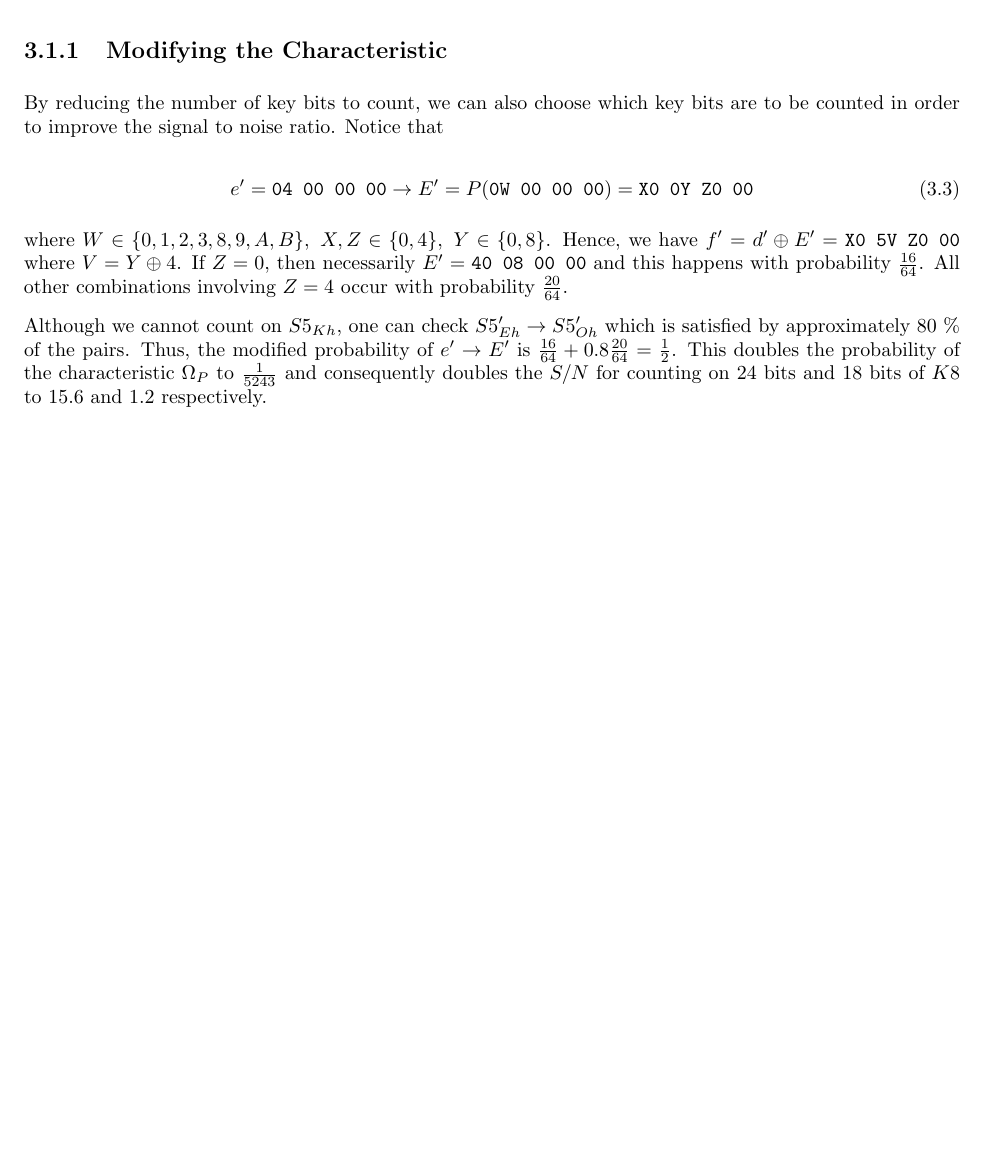
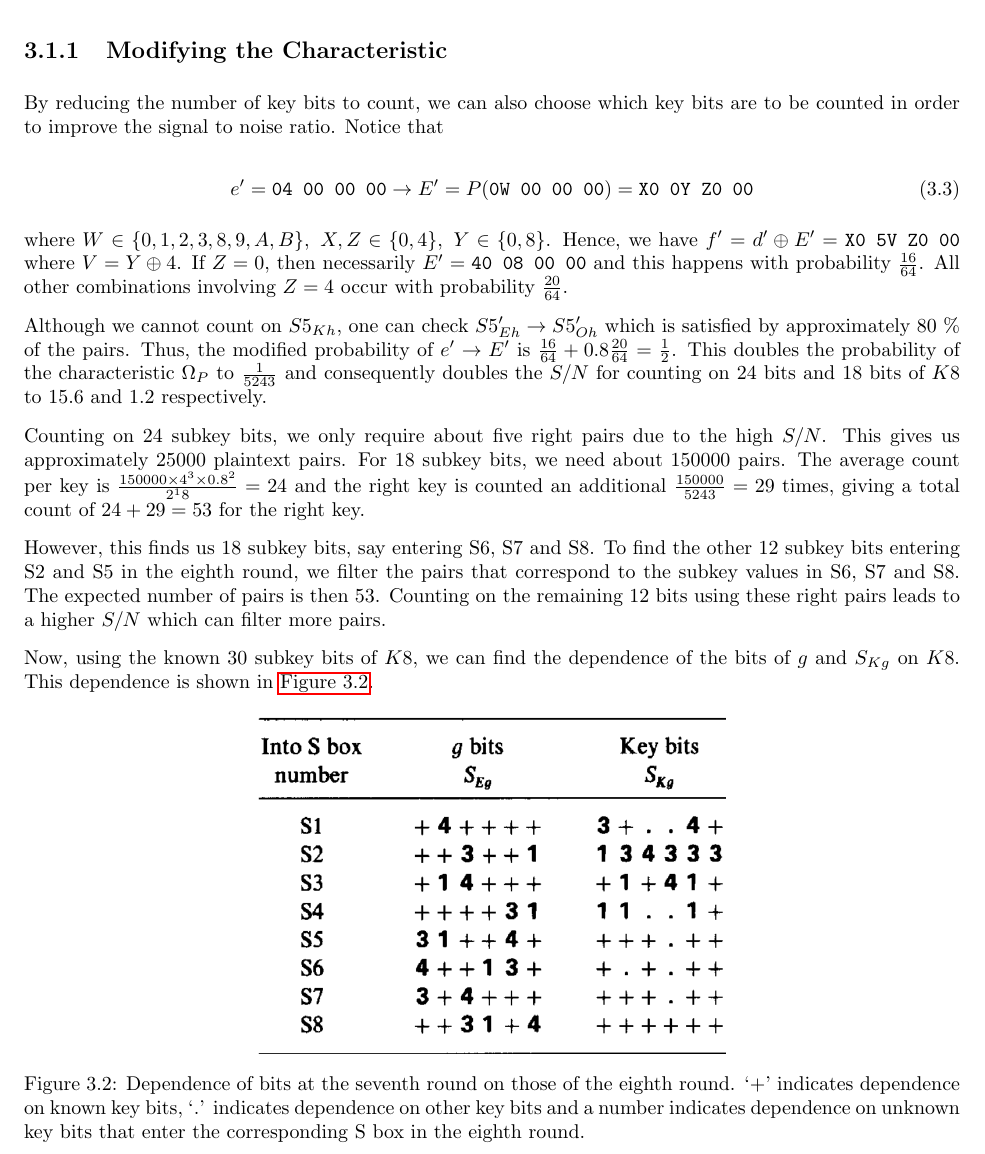
Before and after one commit to goats-9/cs5760, a LaTeX document (2025-01-22/notes.tex): part of page 2 of 2, cut so that both start at the same text, the shorter picture padded with empty space. Compiled offline with pdfLaTeX.

Commit message:
fix: Add more on DES reduced to 8 rounds

```diff
--- a/2025-01-22/notes.tex
+++ b/2025-01-22/notes.tex
@@ -76,4 +76,28 @@ of the characteristic \(\Omega_P\) to \(\frac{1}{5243}\) and consequently
 doubles the \(S/N\) for counting on 24 bits and 18 bits of \(K8\) to \(15.6\)
 and \(1.2\) respectively.
 
+Counting on 24 subkey bits, we only require about five right pairs due to the
+high \(S/N\). This gives us approximately 25000 plaintext pairs. For 18 subkey
+bits, we need about 150000 pairs. The average count per key is \(\frac{150000
+\times 4^3 \times 0.8^2}{2^18} = 24\) and the right key is counted an additional
+\(\frac{150000}{5243} = 29\) times, giving a total count of \(24 + 29 = 53\) for
+the right key.
+
+However, this finds us 18 subkey bits, say entering S6, S7 and S8. To find the
+other 12 subkey bits entering S2 and S5 in the eighth round, we filter the pairs
+that correspond to the subkey values in S6, S7 and S8. The expected number of
+pairs is then 53. Counting on the remaining 12 bits using these right pairs
+leads to a higher \(S/N\) which can filter more pairs.
+
+Now, using the known 30 subkey bits of \(K8\), we can find the dependence of the
+bits of \(g\) and \(S_{Kg}\) on \(K8\). This dependence is shown in
+\autoref{fig:des-8rd-dep}.
+
+\begin{figure}[!ht]
+    \centering
+    \includegraphics[width=0.5\linewidth]{images/des_8round_dep.png}
+    \caption{Dependence of bits at the seventh round on those of the eighth round. `+' indicates dependence on known key bits, `.' indicates dependence on other key bits and a number indicates dependence on unknown key bits that enter the corresponding S box in the eighth round.}
+    \label{fig:des-8rd-dep}
+\end{figure}
+
 \end{document}
```
Also changed, not shown: 2025-01-22/images/des_8round_dep.png (added), 2025-01-22/notes.pdf.
